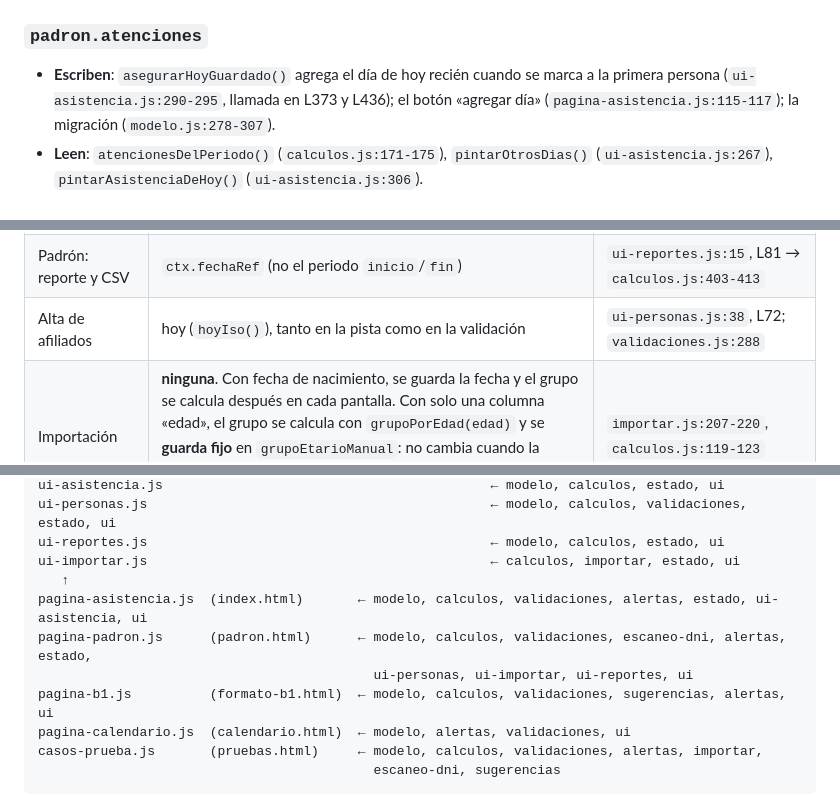
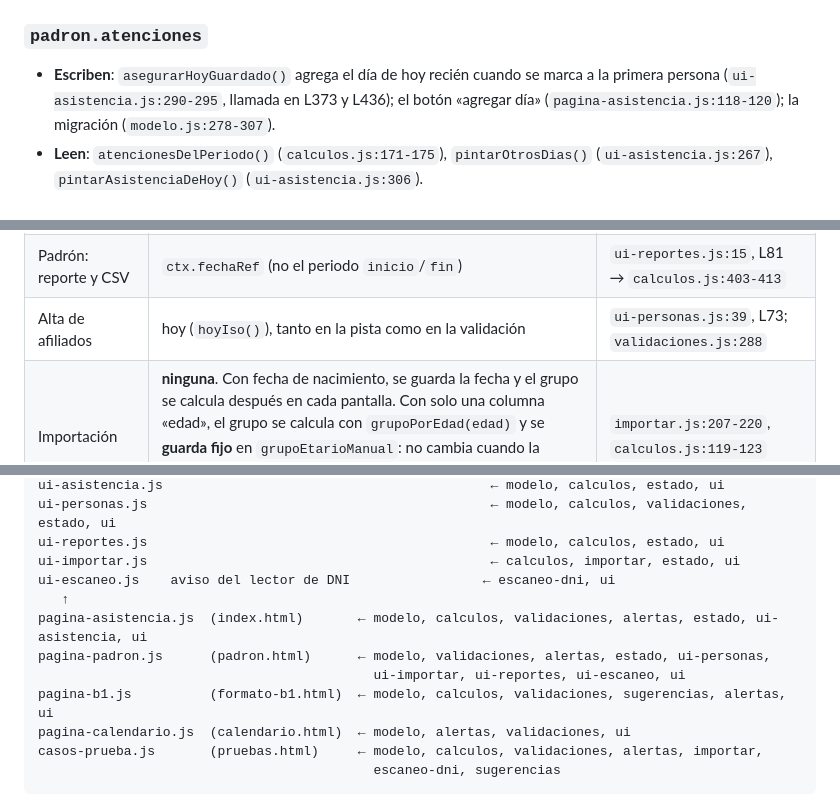
Before and after one commit to tmrainer/PI3-Proyecto, a Markdown page: ARCHITECTURE.md, 3 parts joined by grey strips. Drawn GitHub-style.

```diff
--- a/ARCHITECTURE.md
+++ b/ARCHITECTURE.md
@@ -82,7 +82,7 @@ En el **reporte del padrón**, la lectura es:
 
 - **Escriben**: `asegurarHoyGuardado()` agrega el día de hoy recién cuando se
   marca a la primera persona (`ui-asistencia.js:290-295`, llamada en L373 y
-  L436); el botón «agregar día» (`pagina-asistencia.js:115-117`); la migración
+  L436); el botón «agregar día» (`pagina-asistencia.js:118-120`); la migración
   (`modelo.js:278-307`).
 - **Leen**: `atencionesDelPeriodo()` (`calculos.js:171-175`), `pintarOtrosDias()`
   (`ui-asistencia.js:267`), `pintarAsistenciaDeHoy()` (`ui-asistencia.js:306`).
@@ -165,5 +168,5 @@ Dos detalles que conviene saber:
 | Padrón: reporte y CSV | `ctx.fechaRef` (no el periodo `inicio`/`fin`) | `ui-reportes.js:15`, L81 → `calculos.js:403-413` |
-| Alta de afiliados | hoy (`hoyIso()`), tanto en la pista como en la validación | `ui-personas.js:38`, L72; `validaciones.js:288` |
+| Alta de afiliados | hoy (`hoyIso()`), tanto en la pista como en la validación | `ui-personas.js:39`, L73; `validaciones.js:288` |
 | Importación | **ninguna**. Con fecha de nacimiento, se guarda la fecha y el grupo se calcula después en cada pantalla. Con solo una columna «edad», el grupo se calcula con `grupoPorEdad(edad)` y se **guarda fijo** en `grupoEtarioManual`: no cambia cuando la persona cumple años. La revisión de la importación lo avisa en esa fila | `importar.js:207-220`, `calculos.js:119-123` |
 
 Si no se pasa una fecha válida, `grupoEtario()`, `afiliadosActivos()` y
@@ -192,10 +195,11 @@ ui-asistencia.js                                          ← modelo, calculos,
 ui-personas.js                                            ← modelo, calculos, validaciones, estado, ui
 ui-reportes.js                                            ← modelo, calculos, estado, ui
 ui-importar.js                                            ← calculos, importar, estado, ui
+ui-escaneo.js    aviso del lector de DNI                 ← escaneo-dni, ui
    ↑
 pagina-asistencia.js  (index.html)       ← modelo, calculos, validaciones, alertas, estado, ui-asistencia, ui
-pagina-padron.js      (padron.html)      ← modelo, calculos, validaciones, escaneo-dni, alertas, estado,
-                                           ui-personas, ui-importar, ui-reportes, ui
+pagina-padron.js      (padron.html)      ← modelo, validaciones, alertas, estado, ui-personas,
+                                           ui-importar, ui-reportes, ui-escaneo, ui
 pagina-b1.js          (formato-b1.html)  ← modelo, calculos, validaciones, sugerencias, alertas, ui
 pagina-calendario.js  (calendario.html)  ← modelo, alertas, validaciones, ui
 casos-prueba.js       (pruebas.html)     ← modelo, calculos, validaciones, alertas, importar,
```
Also changed, not shown: other parts of ARCHITECTURE.md (+20 -17 lines).
